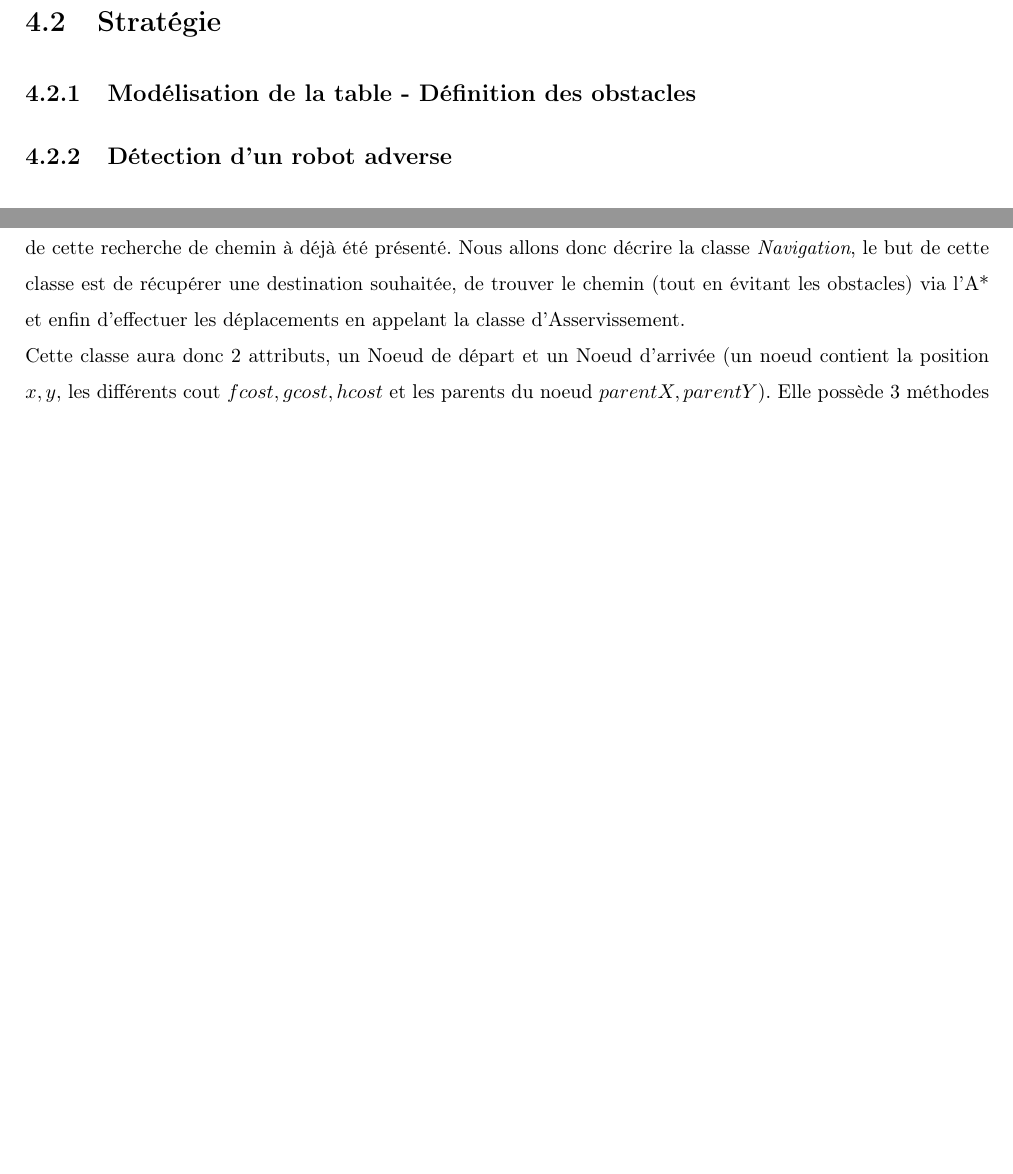
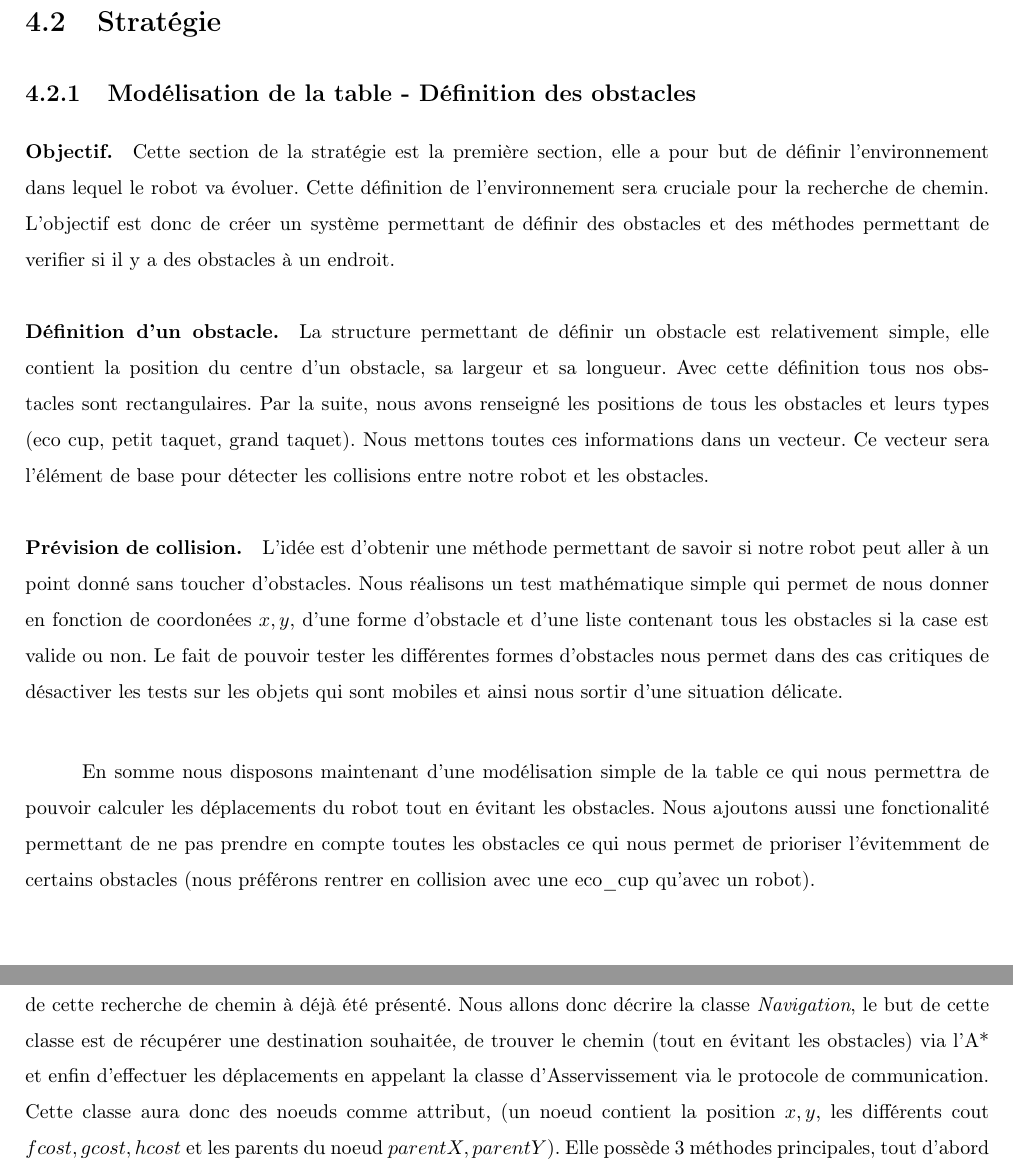
Before and after one commit to eirbot/eirbot2020-1A, a LaTeX document (description/descrption.tex): two parts of pages 11 and 12 of 12 before the commit and two parts of pages 12 and 13 of 14 after it, joined at a grey line, cut so that both start at the same text, the shorter picture padded with empty space. Compiled offline with pdfLaTeX.

Commit message:
Mise à jour description

```diff
--- a/description/descrption.tex
+++ b/description/descrption.tex
@@ -25,7 +25,7 @@
 \usepackage[top=2cm,bottom=2cm,left=2cm,right=2cm]{geometry}
 \usepackage{amsthm}
 \usepackage{listings}
-\setlength{\parindent}{0cm}
+\setlength{\parindent}{1cm}
 \setlength{\parskip}{1ex plus 0.5ex minus 0.2ex}
 \newcommand{\hsp}{\hspace{20pt}}
 \newcommand{\HRule}{\rule{\linewidth}{0.5mm}}
@@ -555,7 +556,36 @@ sur github.
 \section{Asservissement}
 \section{Stratégie}
 \subsection{Modélisation de la table - Définition des obstacles}
-\subsection{Détection d'un robot adverse}
+\paragraph{Objectif.} Cette section de la stratégie est la première section,
+elle a pour but de définir l'environnement dans lequel le robot va évoluer.
+Cette définition de l'environnement sera cruciale pour la recherche de chemin.
+L'objectif est donc de créer un système permettant de définir des obstacles et
+des méthodes permettant de verifier si il y a des obstacles à un endroit.
+
+\paragraph{Définition d'un obstacle.} La structure permettant de définir un
+obstacle est relativement simple, elle contient la position du centre d'un
+obstacle, sa largeur et sa longueur. Avec cette définition tous nos obstacles
+sont rectangulaires. Par la suite, nous avons renseigné les positions de tous
+les obstacles et leurs types (eco cup, petit taquet, grand taquet). Nous mettons
+toutes ces informations dans un vecteur. Ce vecteur sera l'élément de base pour
+détecter les collisions entre notre robot et les obstacles.
+
+\paragraph{Prévision de collision.} L'idée est d'obtenir une méthode permettant
+de savoir si notre robot peut aller à un point donné sans toucher d'obstacles.
+Nous réalisons un test mathématique simple qui permet de nous donner en fonction
+de coordonées $x,y$, d'une forme d'obstacle et d'une liste contenant tous les
+obstacles si la case est valide ou non. Le fait de pouvoir tester les
+différentes formes d'obstacles nous permet dans des cas critiques de désactiver
+les tests sur les objets qui sont mobiles et ainsi nous sortir d'une situation
+délicate. \\
+
+\indent En somme nous disposons maintenant d'une modélisation simple de la table ce qui
+nous permettra de pouvoir calculer les déplacements du robot tout en évitant les
+obstacles. Nous ajoutons aussi une fonctionalité permettant de ne pas prendre en
+compte toutes les obstacles ce qui nous permet de prioriser l'évitemment de
+certains obstacles (nous préférons rentrer en collision avec une eco\_cup
+qu'avec un robot).
+
 \subsection{Recherche de Chemin - Algorithme A$\ast$}
 \paragraph{Objectif.} L'idée est d'implémenter un algorithme permettant de
 calculer un chemin pour notre robot. L'idée est qu'il puisse, d'un point donné
@@ -605,7 +635,8 @@ chemin. L'algorithme qui au coeur de cette recherche de chemin à déjà été
 présenté. Nous allons donc décrire la classe \textit{Navigation}, le but de
 cette classe est de récupérer une destination souhaitée, de trouver le chemin
 (tout en évitant les obstacles) via l'A* et enfin d'effectuer les déplacements
-en appelant la classe d'Asservissement.\\ Cette classe aura donc 2 attributs, un
-Noeud de départ et un Noeud d'arrivée (un noeud contient la position $x,y$, les
-différents cout $fcost, gcost, hcost$ et les parents du noeud
-$parentX,parentY$). Elle possède 3 méthodes principales, tout d'abord Astar qui
+en appelant la classe d'Asservissement via le protocole de
+communication.\\ Cette classe aura donc des noeuds comme attribut, (un noeud
+contient la position $x,y$, les différents cout $fcost, gcost, hcost$ et les
+parents du noeud $parentX,parentY$). Elle possède 3 méthodes principales, tout
+d'abord Astar qui permet d'executer l'Astar, cette méthode appelle MakePath qui
@@ -621,2 +652,3 @@ de la trajectoire (pour avoir des changements de direction moins brutaux).
+\subsection{Détection des adversaires}
 \subsection{Gestion des actionneurs}
 \subsection{Boucle de jeu principale}
```
Also changed, not shown: description/descrption.pdf, description/descrption.tex (22 more changed lines).
